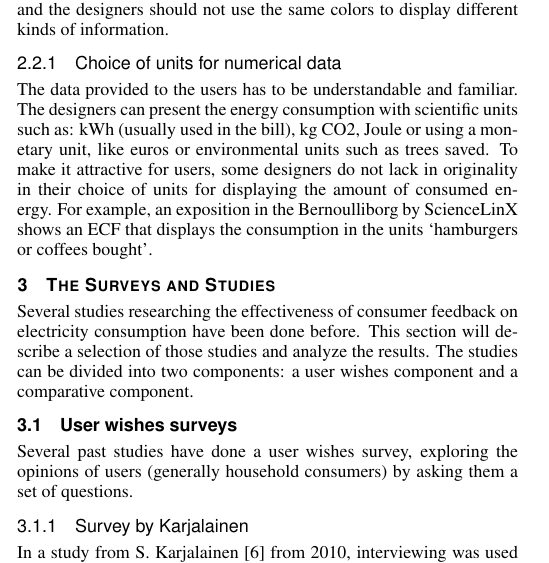
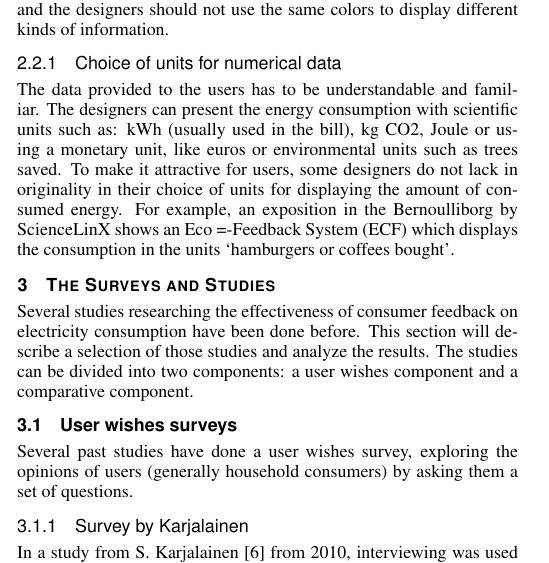
Before and after one commit to AurelieFak/StudentColloquiumEnergy, a LaTeX document (paper/template.tex): part of one column of page 2 of 6, cut so that both start at the same text. Compiled offline with pdfLaTeX.

Commit message:
Update template.tex

```diff
--- a/paper/template.tex
+++ b/paper/template.tex
@@ -232,7 +232,7 @@ Moreover, the choice of colors is also really important. There should not be too
 
 \subsubsection{Choice of units for numerical data}
 The data provided to the users has to be understandable and familiar. The designers can present the energy consumption with scientific units such as: kWh (usually used in the bill), kg CO2, Joule or using a monetary unit, like euros or environmental units such as trees saved.
-To make it attractive for users, some designers do not lack in originality in their choice of units for displaying the amount of consumed energy. For example, an exposition in the Bernoulliborg by ScienceLinX shows an ECF that displays the consumption in the units ‘hamburgers or coffees bought’.
+To make it attractive for users, some designers do not lack in originality in their choice of units for displaying the amount of consumed energy. For example, an exposition in the Bernoulliborg by ScienceLinX shows an Eco =-Feedback System (ECF) which displays the consumption in the units ‘hamburgers or coffees bought’.
 %Kind of presentation that the users prefere graphical vs Text => guidelines of Smith and Mosier
 %More information about the chart pie, bar chart, tabular presentation understanding among users.
 
```
Also changed, not shown: paper/template.tex (2 more changed lines).
